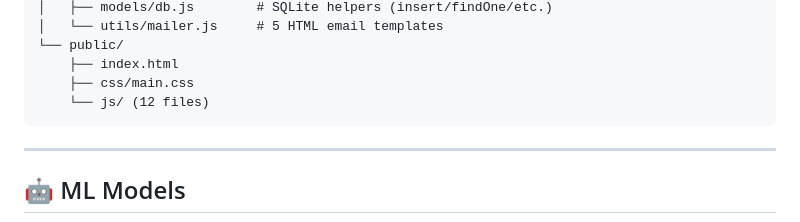
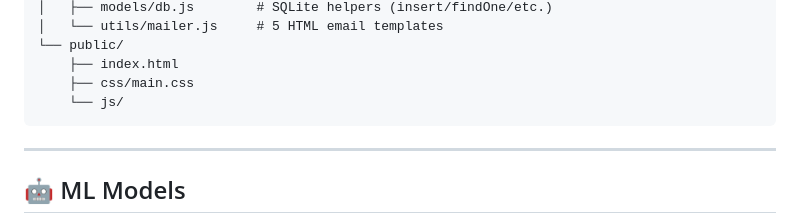
Before and after one commit to Komal-pandey04/property-risk-analyser-, a Markdown page: README.md, the part around the change. Drawn GitHub-style.

````diff
--- a/README.md
+++ b/README.md
@@ -243,7 +243,7 @@ prism-project/
 └── public/
     ├── index.html
     ├── css/main.css
-    └── js/ (12 files)
+    └── js/
 ```
 
 ---
````
